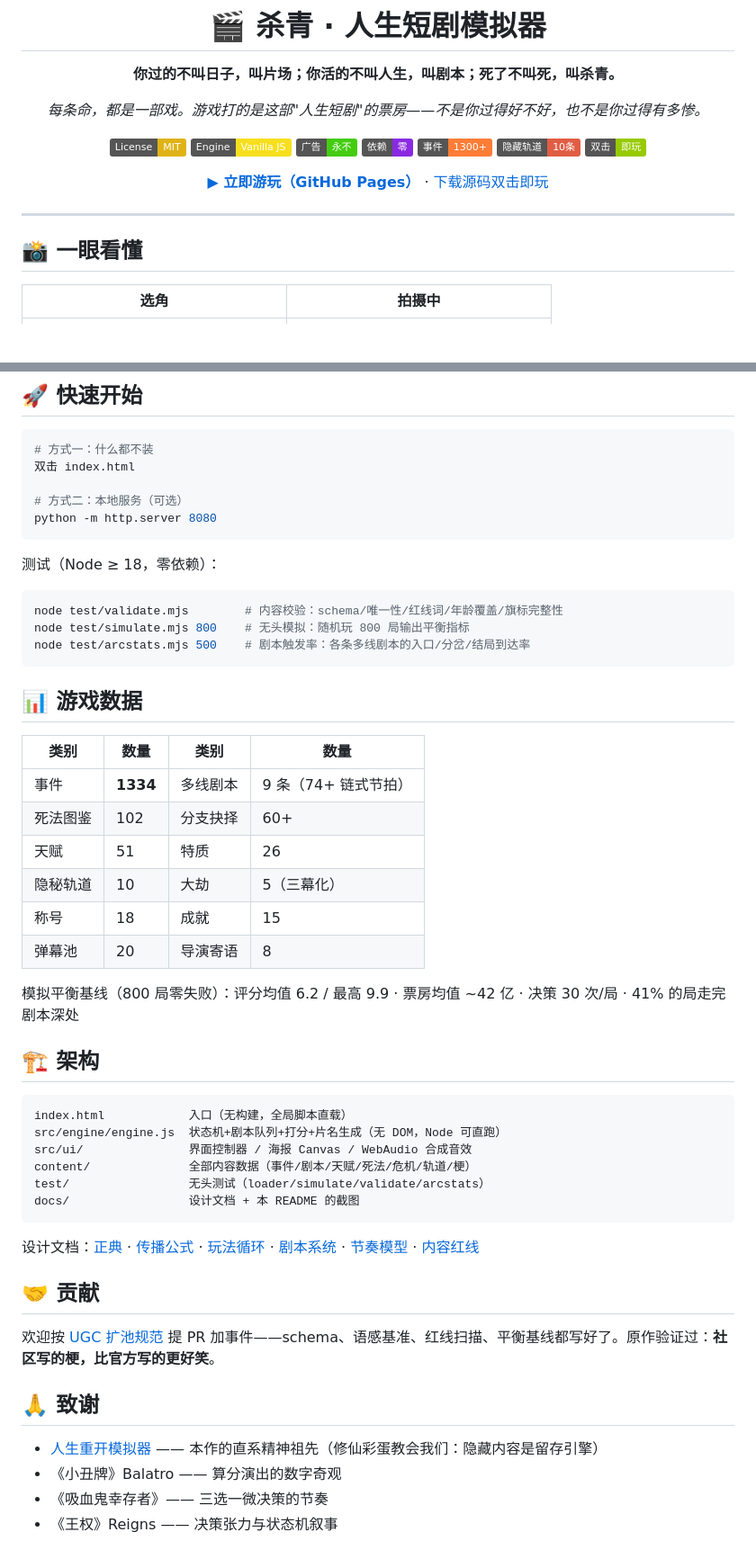
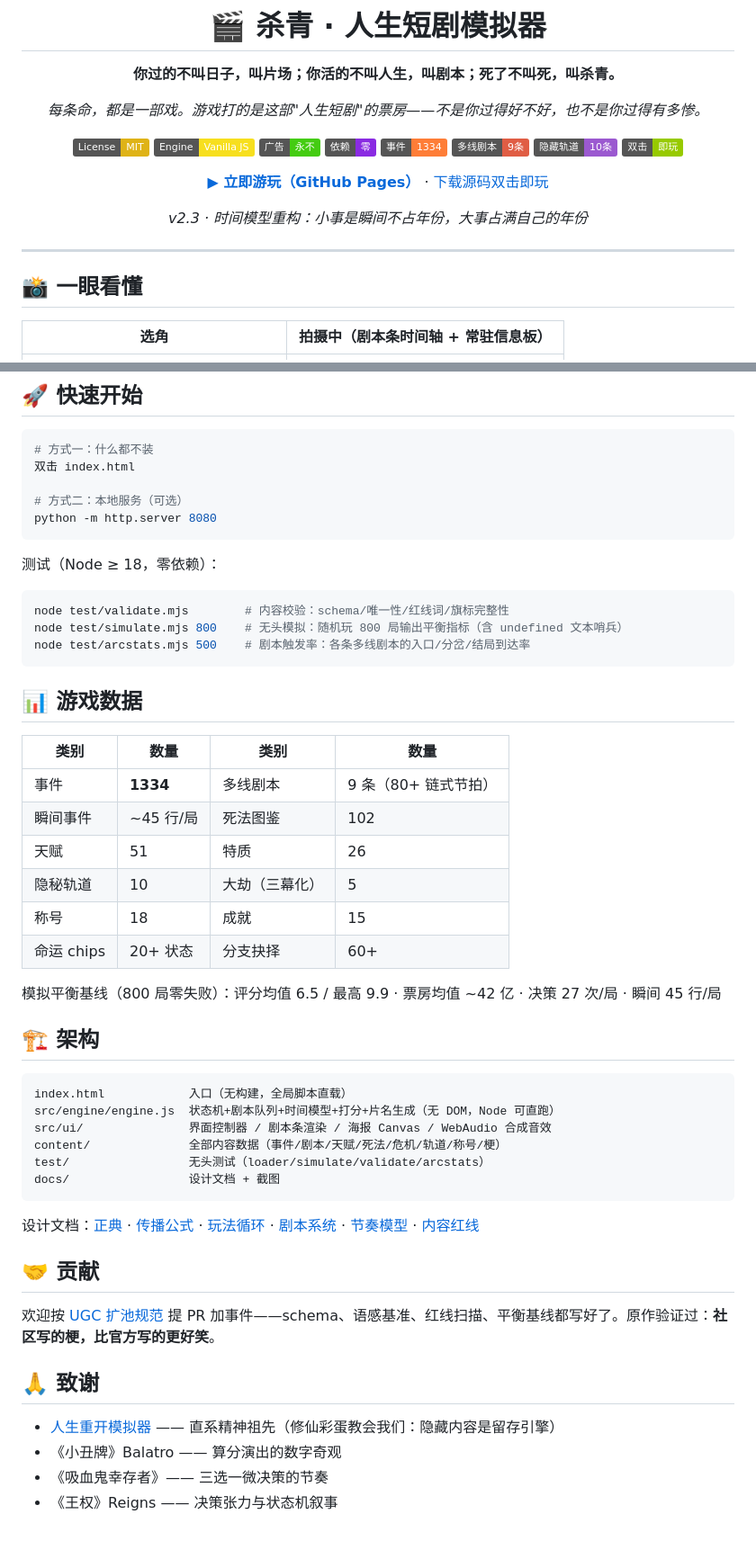
Before and after one commit to Alakazamc/shaqing, a Markdown page: README.md, 2 parts joined by grey strips. Shown: that part at 90% size. GitHub-like rendering; badges without logos; blank space fills up the shorter version.

````diff
--- a/README.md
+++ b/README.md
@@ -10,13 +10,16 @@
 [![Vanilla JS](https://img.shields.io/badge/Engine-Vanilla%20JS-f7df1e)](src/engine)
 [![零广告](https://img.shields.io/badge/广告-永不-success)](#)
 [![零依赖](https://img.shields.io/badge/依赖-零-blueviolet)](#)
-[![事件](https://img.shields.io/badge/事件-1300+-orange)](#-游戏数据)
-[![隐藏轨道](https://img.shields.io/badge/隐藏轨道-10条-red)](#-隐藏轨道)
+[![事件](https://img.shields.io/badge/事件-1334-orange)](#-游戏数据)
+[![多线剧本](https://img.shields.io/badge/多线剧本-9条-red)](#-多线剧本系统)
+[![隐藏轨道](https://img.shields.io/badge/隐藏轨道-10条-9b59d0)](#-隐藏轨道)
 [![即开即玩](https://img.shields.io/badge/双击-即玩-green)](#-快速开始)
 
 **[▶ 立即游玩（GitHub Pages）](https://alakazamc.github.io/shaqing/)**
 ·
 [下载源码双击即玩](../../archive/refs/heads/main.zip)
+
+*v2.3 · 时间模型重构：小事是瞬间不占年份，大事占满自己的年份*
 
 </div>
 
@@ -24,7 +27,7 @@
 
 ## 📸 一眼看懂
 
-| 选角 | 拍摄中 |
+| 选角 | 拍摄中（剧本条时间轴 + 常驻信息板） |
 |---|---|
 | ![选角](docs/screenshots/screenshot-draft.png) | ![拍摄中](docs/screenshots/screenshot-life.png) |
 | **杀青海报** | **片名页** |
@@ -74,8 +83,8 @@ python -m http.server 8080
 测试（Node ≥ 18，零依赖）：
 
 ```bash
-node test/validate.mjs        # 内容校验：schema/唯一性/红线词/年龄覆盖/旗标完整性
-node test/simulate.mjs 800    # 无头模拟：随机玩 800 局输出平衡指标
+node test/validate.mjs        # 内容校验：schema/唯一性/红线词/旗标完整性
+node test/simulate.mjs 800    # 无头模拟：随机玩 800 局输出平衡指标（含 undefined 文本哨兵）
 node test/arcstats.mjs 500    # 剧本触发率：各条多线剧本的入口/分岔/结局到达率
 ```
 
@@ -83,24 +92,24 @@ node test/arcstats.mjs 500    # 剧本触发率：各条多线剧本的入口/
 
 | 类别 | 数量 | 类别 | 数量 |
 |---|---|---|---|
-| 事件 | **1334** | 多线剧本 | 9 条（74+ 链式节拍） |
-| 死法图鉴 | 102 | 分支抉择 | 60+ |
+| 事件 | **1334** | 多线剧本 | 9 条（80+ 链式节拍） |
+| 瞬间事件 | ~45 行/局 | 死法图鉴 | 102 |
 | 天赋 | 51 | 特质 | 26 |
-| 隐秘轨道 | 10 | 大劫 | 5（三幕化） |
+| 隐秘轨道 | 10 | 大劫（三幕化） | 5 |
 | 称号 | 18 | 成就 | 15 |
-| 弹幕池 | 20 | 导演寄语 | 8 |
+| 命运 chips | 20+ 状态 | 分支抉择 | 60+ |
 
-模拟平衡基线（800 局零失败）：评分均值 6.2 / 最高 9.9 · 票房均值 ~42 亿 · 决策 30 次/局 · 41% 的局走完剧本深处
+模拟平衡基线（800 局零失败）：评分均值 6.5 / 最高 9.9 · 票房均值 ~42 亿 · 决策 27 次/局 · 瞬间 45 行/局
 
 ## 🏗️ 架构
 
 ```
 index.html            入口（无构建，全局脚本直载）
-src/engine/engine.js  状态机+剧本队列+打分+片名生成（无 DOM，Node 可直跑）
-src/ui/               界面控制器 / 海报 Canvas / WebAudio 合成音效
-content/              全部内容数据（事件/剧本/天赋/死法/危机/轨道/梗）
+src/engine/engine.js  状态机+剧本队列+时间模型+打分+片名生成（无 DOM，Node 可直跑）
+src/ui/               界面控制器 / 剧本条渲染 / 海报 Canvas / WebAudio 合成音效
+content/              全部内容数据（事件/剧本/天赋/死法/危机/轨道/称号/梗）
 test/                 无头测试（loader/simulate/validate/arcstats）
-docs/                 设计文档 + 本 README 的截图
+docs/                 设计文档 + 截图
 ```
 
 设计文档：[正典](docs/design/00-canonical.md) · [传播公式](docs/research/02-viral-formula.md) · [玩法循环](docs/design/10-gameplay-core.md) · [剧本系统](docs/design/20-arcs.md) · [节奏模型](docs/design/21-rhythm.md) · [内容红线](docs/research/03-subculture.md)
@@ -111,7 +120,7 @@ docs/                 设计文档 + 本 README 的截图
 
 ## 🙏 致谢
 
-- [人生重开模拟器](https://github.com/VickScarlet/lifeRestart) —— 本作的直系精神祖先（修仙彩蛋教会我们：隐藏内容是留存引擎）
+- [人生重开模拟器](https://github.com/VickScarlet/lifeRestart) —— 直系精神祖先（修仙彩蛋教会我们：隐藏内容是留存引擎）
 - 《小丑牌》Balatro —— 算分演出的数字奇观
 - 《吸血鬼幸存者》—— 三选一微决策的节奏
 - 《王权》Reigns —— 决策张力与状态机叙事
````
Also changed, not shown: other parts of README.md (+19 -13 lines), docs/screenshots/screenshot-poster.png.
